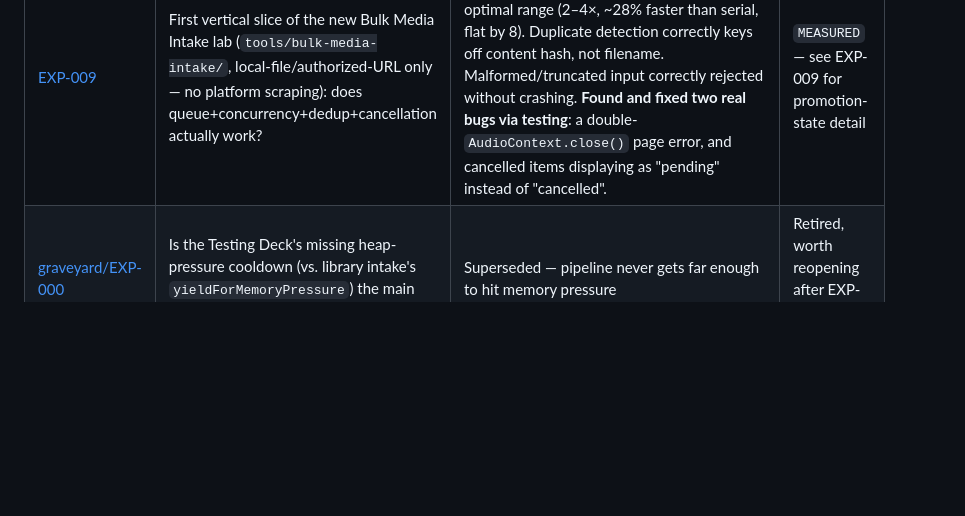
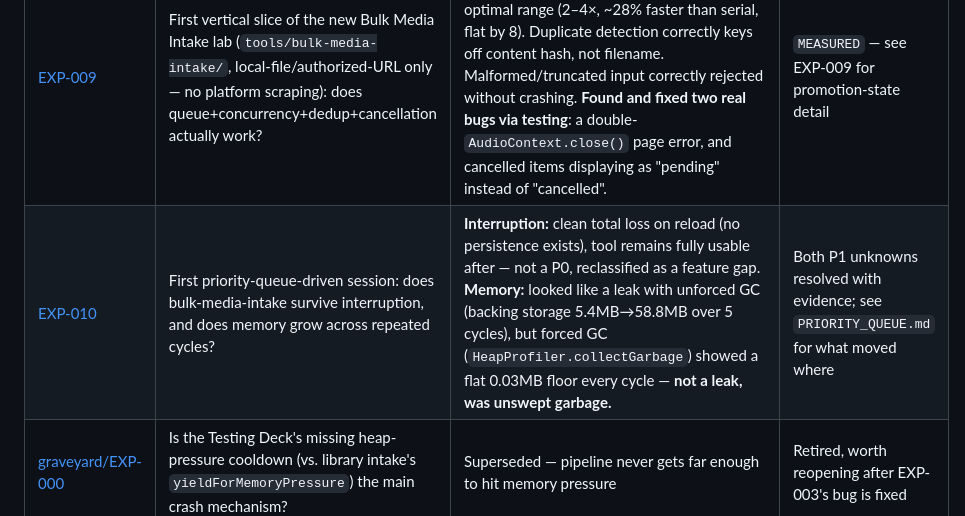
Before and after one commit to danielsteeples1999-cmd/bad-d-mobile-lab, a Markdown page: experiments/README.md, the part around the change. Drawn GitHub-style; blank space fills up the shorter version.

```diff
--- a/experiments/README.md
+++ b/experiments/README.md
@@ -44,6 +44,7 @@ NEXT QUESTION
 | [EXP-007](EXP-007/README.md) | Is the real deck scheduler (not the dropout monitor) actually vulnerable to EXP-006's blocking? What exactly is inside the 700–980ms blocks? Does a minimal fix help? | **CASE B confirmed by tracing the code**: the crossfade fires via a reactive `setTimeout`, with only an 80ms safety margin against a measured 863–982ms worst-case block. CPU-profiled the exact bottleneck: `fft`+`simpleFFTMag`+`computeFingerprint` = ~69% of import wall-clock, a single synchronous ~2584-frame STFT loop with zero yields. Built and A/B tested a minimal yield-every-32-frames fix in an isolated lab copy (production untouched): fingerprints identical (correctness proven), long-task blocking cut 96% (13,647ms→544ms), max block cut 84% (982ms→155ms), at a 9% wall-clock cost. Shipped a standalone real-device test artifact to Daniel. **Real-device run reproduced the scheduling win (94.9s→15.2s blocked) but reported a fingerprint MISMATCH** — see EXP-008. | Scheduling win reproduced on real hardware; correctness NOT validated — do not treat as KEEP yet |
 | [EXP-008](EXP-008/README.md) | Forensic investigation of EXP-007's real-device mismatch: where, exactly, do baseline and experiment diverge? | Built checkpoint-instrumented engine variants and ran 8 targeted tests (decode determinism, stereo/`mixDown`, 5-file sequential batch through one shared engine, true concurrent execution, same-file-concurrent-twice, all yield frequencies 8–128). **Every test matched — could not reproduce the mismatch in this sandbox.** Real device profile recorded (Android 15, P9 Pro 5G, T8300, 4GB+4GB). Most likely remaining explanation: ARM-vs-x86 transcendental function (`Math.cos`/`Math.sin`) non-portability — `NOT YET VERIFIED`, not confirmed. Blocked on: no MP3/AAC encoder in this sandbox, so lossy/compressed decode (what Daniel almost certainly tested with) was never exercised here. Fixed a real latent harness bug regardless (name-based matching could misreport a decode failure as a content mismatch) and added tab-backgrounding detection. Shipped `DANIEL_TEST_forensics-v2.html` with per-file, per-checkpoint divergence localization for the next round. | Root cause not established; awaiting next real-device run with localized diagnostics |
 | [EXP-009](EXP-009/README.md) | First vertical slice of the new Bulk Media Intake lab (`tools/bulk-media-intake/`, local-file/authorized-URL only — no platform scraping): does queue+concurrency+dedup+cancellation actually work? | Queue scale (1/10/50) clean. Concurrency sweep on a heavy workload found a real optimal range (2–4×, ~28% faster than serial, flat by 8). Duplicate detection correctly keys off content hash, not filename. Malformed/truncated input correctly rejected without crashing. **Found and fixed two real bugs via testing**: a double-`AudioContext.close()` page error, and cancelled items displaying as "pending" instead of "cancelled". | `MEASURED` — see EXP-009 for promotion-state detail |
+| [EXP-010](EXP-010/README.md) | First priority-queue-driven session: does bulk-media-intake survive interruption, and does memory grow across repeated cycles? | **Interruption:** clean total loss on reload (no persistence exists), tool remains fully usable after — not a P0, reclassified as a feature gap. **Memory:** looked like a leak with unforced GC (backing storage 5.4MB→58.8MB over 5 cycles), but forced GC (`HeapProfiler.collectGarbage`) showed a flat 0.03MB floor every cycle — **not a leak, was unswept garbage.** | Both P1 unknowns resolved with evidence; see `PRIORITY_QUEUE.md` for what moved where |
 | [graveyard/EXP-000](graveyard/EXP-000-heap-pressure-asymmetry.md) | Is the Testing Deck's missing heap-pressure cooldown (vs. library intake's `yieldForMemoryPressure`) the main crash mechanism? | Superseded — pipeline never gets far enough to hit memory pressure | Retired, worth reopening after EXP-003's bug is fixed |
 
 ## Reusable tools (see `../tools/`)
```
Also changed, not shown: PRIORITY_QUEUE.md (added, +82 -0 lines), experiments/EXP-010/README.md (added, +120 -0 lines).
